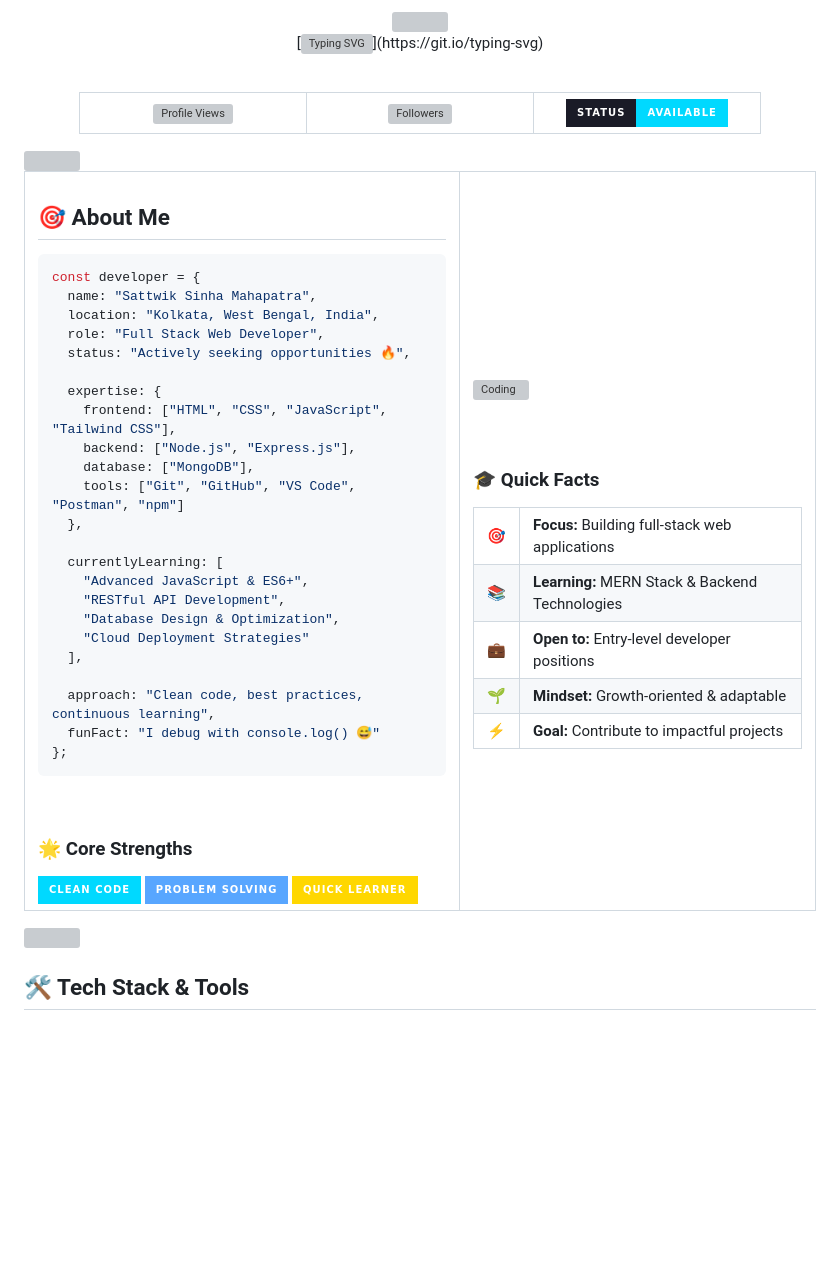
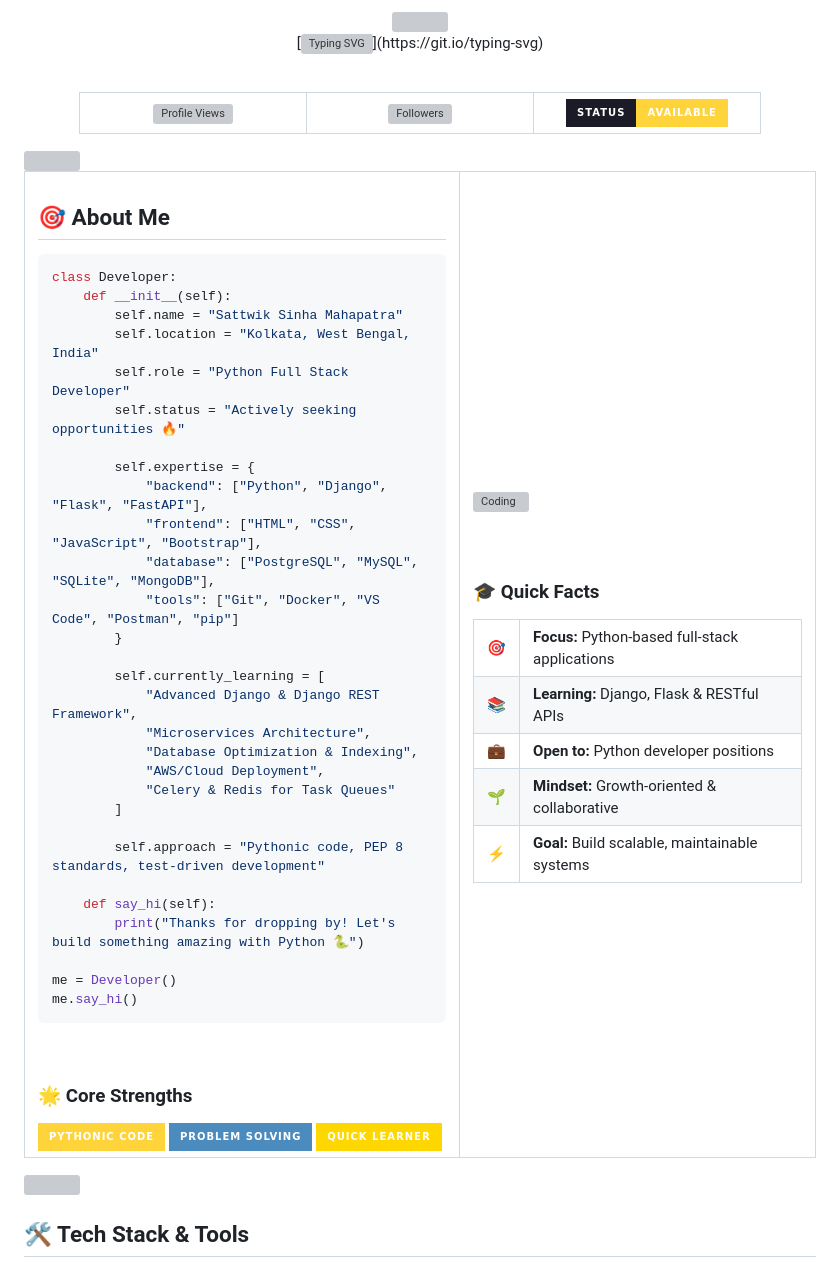
Before and after one commit to sattwik742/sattwik742, a Markdown page: README.md, the part around one of its changes. GitHub-like rendering; badges without logos; blank space fills up the shorter version; grey boxes are pictures that could not be loaded.

Commit message:
Update README for Python focus and new skills

````diff
--- a/README.md
+++ b/README.md
@@ -18,12 +18,11 @@
 </td>
 <td align="center" width="200">
-<img src="https://img.shields.io/badge/Status-Available-00D9FF?style=for-the-badge&logo=statuspage&logoColor=white&labelColor=1a1b27" alt="Status"/>
+<img src="https://img.shields.io/badge/Status-Available-FFD43B?style=for-the-badge&logo=statuspage&logoColor=white&labelColor=1a1b27" alt="Status"/>
 </td>
 </tr>
 </table>
 
 </div>
-
 
 <img src="https://user-images.githubusercontent.com/73097560/115834477-dbab4500-a447-11eb-908a-139a6edaec5c.gif">
 
@@ -35,38 +34,44 @@
 
 ## 🎯 About Me
 
-```typescript
-const developer = {
-  name: "Sattwik Sinha Mahapatra",
-  location: "Kolkata, West Bengal, India",
-  role: "Full Stack Web Developer",
-  status: "Actively seeking opportunities 🔥",
+```python
+class Developer:
+    def __init__(self):
+        self.name = "Sattwik Sinha Mahapatra"
+        self.location = "Kolkata, West Bengal, India"
+        self.role = "Python Full Stack Developer"
+        self.status = "Actively seeking opportunities 🔥"
 
-  expertise: {
-    frontend: ["HTML", "CSS", "JavaScript", "Tailwind CSS"],
-    backend: ["Node.js", "Express.js"],
-    database: ["MongoDB"],
-    tools: ["Git", "GitHub", "VS Code", "Postman", "npm"]
-  },
+        self.expertise = {
+            "backend": ["Python", "Django", "Flask", "FastAPI"],
+            "frontend": ["HTML", "CSS", "JavaScript", "Bootstrap"],
+            "database": ["PostgreSQL", "MySQL", "SQLite", "MongoDB"],
+            "tools": ["Git", "Docker", "VS Code", "Postman", "pip"]
+        }
 
-  currentlyLearning: [
-    "Advanced JavaScript & ES6+",
-    "RESTful API Development",
-    "Database Design & Optimization",
-    "Cloud Deployment Strategies"
-  ],
+        self.currently_learning = [
+            "Advanced Django & Django REST Framework",
+            "Microservices Architecture",
+            "Database Optimization & Indexing",
+            "AWS/Cloud Deployment",
+            "Celery & Redis for Task Queues"
+        ]
 
-  approach: "Clean code, best practices, continuous learning",
-  funFact: "I debug with console.log() 😅"
-};
+        self.approach = "Pythonic code, PEP 8 standards, test-driven development"
+
+    def say_hi(self):
+        print("Thanks for dropping by! Let's build something amazing with Python 🐍")
+
+me = Developer()
+me.say_hi()
 ```
 
 <br>
 
 ### 🌟 Core Strengths
 
-<img src="https://img.shields.io/badge/Clean_Code-00D9FF?style=for-the-badge&logo=code&logoColor=white" />
-<img src="https://img.shields.io/badge/Problem_Solving-58A6FF?style=for-the-badge&logo=leetcode&logoColor=white" />
+<img src="https://img.shields.io/badge/Pythonic_Code-FFD43B?style=for-the-badge&logo=python&logoColor=306998" />
+<img src="https://img.shields.io/badge/Problem_Solving-4B8BBE?style=for-the-badge&logo=leetcode&logoColor=white" />
 <img src="https://img.shields.io/badge/Quick_Learner-FFD700?style=for-the-badge&logo=rocket&logoColor=white" />
 
 </td>
@@ -83,23 +88,23 @@ const developer = {
 <table>
 <tr>
 <td>🎯</td>
-<td><b>Focus:</b> Building full-stack web applications</td>
+<td><b>Focus:</b> Python-based full-stack applications</td>
 </tr>
 <tr>
 <td>📚</td>
-<td><b>Learning:</b> MERN Stack & Backend Technologies</td>
+<td><b>Learning:</b> Django, Flask & RESTful APIs</td>
 </tr>
 <tr>
 <td>💼</td>
-<td><b>Open to:</b> Entry-level developer positions</td>
+<td><b>Open to:</b> Python developer positions</td>
 </tr>
 <tr>
 <td>🌱</td>
-<td><b>Mindset:</b> Growth-oriented & adaptable</td>
+<td><b>Mindset:</b> Growth-oriented & collaborative</td>
 </tr>
 <tr>
 <td>⚡</td>
-<td><b>Goal:</b> Contribute to impactful projects</td>
+<td><b>Goal:</b> Build scalable, maintainable systems</td>
 </tr>
 </table>
 
````
Also changed, not shown: other parts of README.md (+66 -50 lines).
